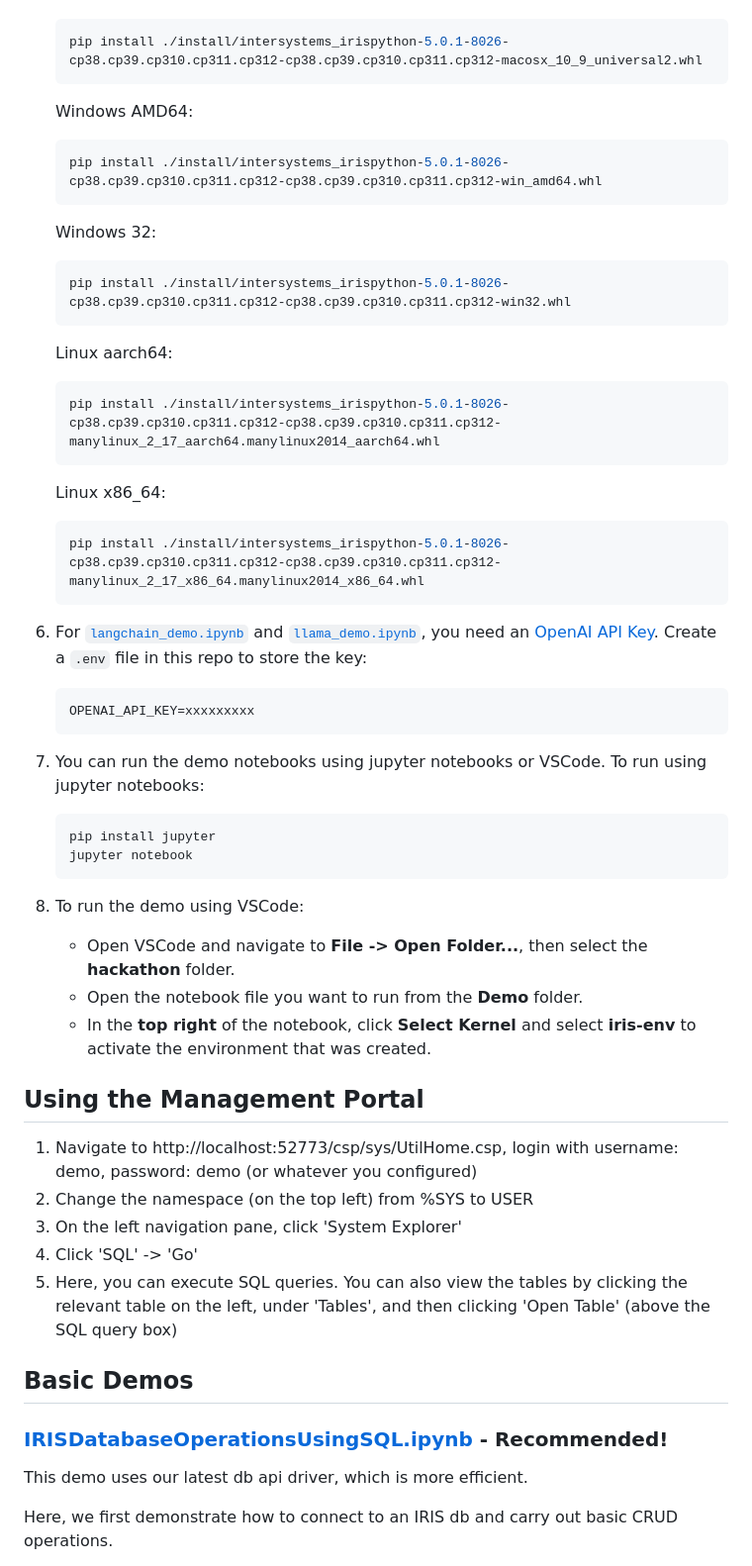
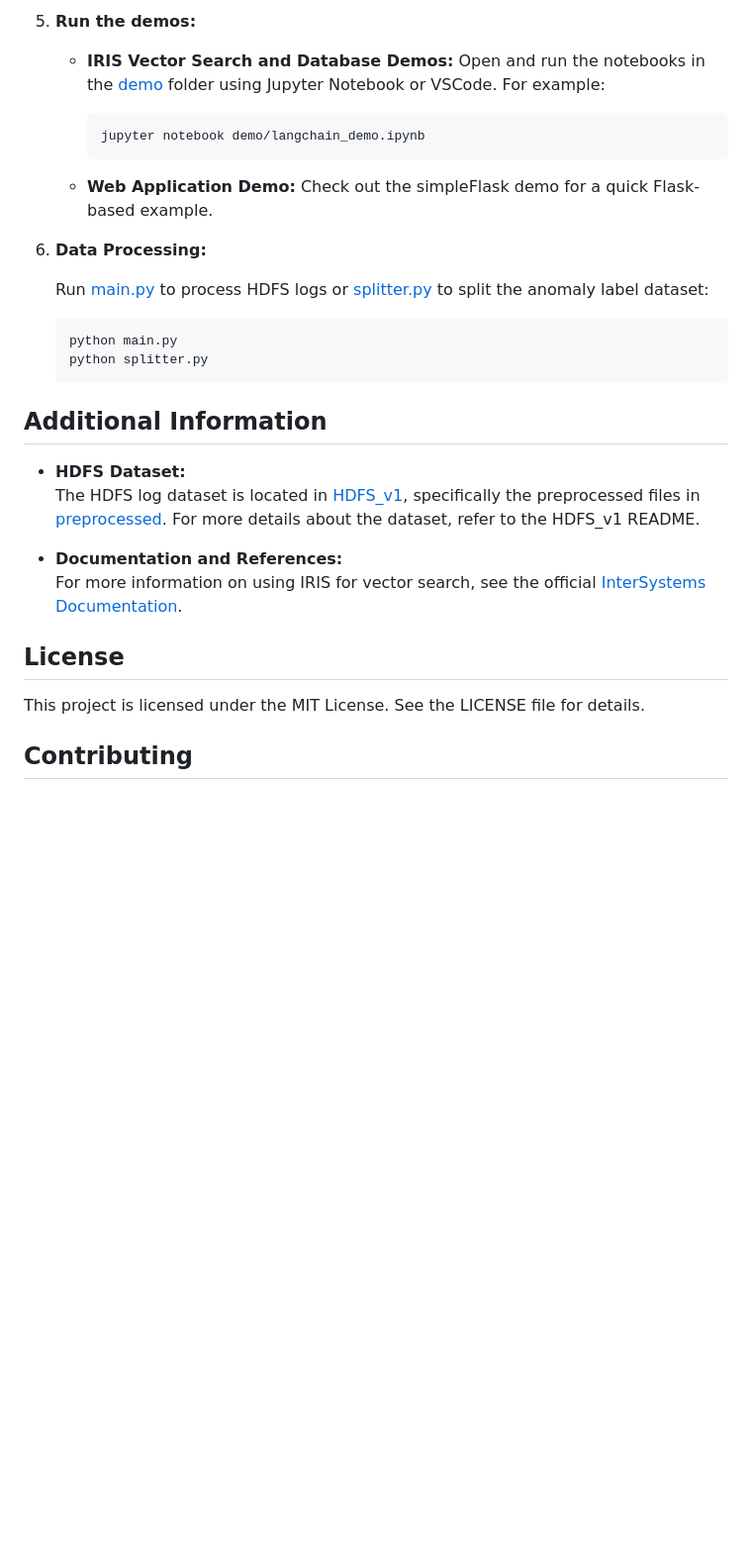
Before and after one commit to utkanuygur/treehacks25, a Markdown page: README.md, the part around the change printed below. Shown: that part at 99% size. GitHub-like rendering; blank space fills up the shorter version.

````diff
--- a/README.md
+++ b/README.md
@@ -59,60 +77,35 @@ _Prerequisite_ - [Docker](https://www.docker.com) must be installed and running
+5. **Run the demos:**
+
+   - **IRIS Vector Search and Database Demos:**
+     Open and run the notebooks in the [demo](http://_vscodecontentref_/2) folder using Jupyter Notebook or VSCode. For example:
+
+     ```Shell
+     jupyter notebook demo/langchain_demo.ipynb
+     ```
+
+   - **Web Application Demo:**
+     Check out the simpleFlask demo for a quick Flask-based example.
+
+6. **Data Processing:**
+
+   Run [main.py](http://_vscodecontentref_/3) to process HDFS logs or [splitter.py](http://_vscodecontentref_/4) to split the anomaly label dataset:
 
     ```Shell
-    pip install ./install/intersystems_irispython-5.0.1-8026-cp38.cp39.cp310.cp311.cp312-cp38.cp39.cp310.cp311.cp312-macosx_10_9_universal2.whl
+    python main.py
+    python splitter.py
     ```
 
-    Windows AMD64:
+## Additional Information
 
-    ```Shell
-    pip install ./install/intersystems_irispython-5.0.1-8026-cp38.cp39.cp310.cp311.cp312-cp38.cp39.cp310.cp311.cp312-win_amd64.whl
-    ```
+- **HDFS Dataset:**
+  The HDFS log dataset is located in [HDFS_v1](http://_vscodecontentref_/5), specifically the preprocessed files in [preprocessed](http://_vscodecontentref_/6). For more details about the dataset, refer to the HDFS_v1 README.
 
-    Windows 32:
-    ```Shell
-    pip install ./install/intersystems_irispython-5.0.1-8026-cp38.cp39.cp310.cp311.cp312-cp38.cp39.cp310.cp311.cp312-win32.whl
-    ```
+- **Documentation and References:**
+  For more information on using IRIS for vector search, see the official [InterSystems Documentation](https://docs.intersystems.com/).
 
-    Linux aarch64:
-    ```Shell
-    pip install ./install/intersystems_irispython-5.0.1-8026-cp38.cp39.cp310.cp311.cp312-cp38.cp39.cp310.cp311.cp312-manylinux_2_17_aarch64.manylinux2014_aarch64.whl
-    ```
+## License
 
-    Linux x86_64:
-    ```Shell
-    pip install ./install/intersystems_irispython-5.0.1-8026-cp38.cp39.cp310.cp311.cp312-cp38.cp39.cp310.cp311.cp312-manylinux_2_17_x86_64.manylinux2014_x86_64.whl
-    ```
+This project is licensed under the MIT License. See the LICENSE file for details.
 
-6. For [`langchain_demo.ipynb`](demo/langchain_demo.ipynb) and [`llama_demo.ipynb`](demo/llama_demo.ipynb), you need an [OpenAI API Key](https://platform.openai.com/api-keys). Create a `.env` file in this repo to store the key:
-    ```
-    OPENAI_API_KEY=xxxxxxxxx
-    ```
+## Contributing
 
-7. You can run the demo notebooks using jupyter notebooks or VSCode. To run using jupyter notebooks:
-    ```Shell
-    pip install jupyter
-    jupyter notebook
-    ```
-
-8. To run the demo using VSCode:
-   - Open VSCode and navigate to **File -> Open Folder...**, then select the **hackathon** folder.
-   - Open the notebook file you want to run from the **Demo** folder.
-   - In the **top right** of the notebook, click **Select Kernel** and select **iris-env** to activate the environment that was created.
-
-
-
-## Using the Management Portal
-
-1. Navigate to http://localhost:52773/csp/sys/UtilHome.csp, login with username: demo, password: demo (or whatever you configured)
-2. Change the namespace (on the top left) from %SYS to USER
-3. On the left navigation pane, click 'System Explorer'
-4. Click 'SQL' -> 'Go'
-5. Here, you can execute SQL queries. You can also view the tables by clicking the relevant table on the left, under 'Tables', and then clicking 'Open Table' (above the SQL query box)
-
-## Basic Demos
-
-### [IRISDatabaseOperationsUsingSQL.ipynb](demo/IRISDatabaseOperationsUsingSQL.ipynb) - Recommended!
-
-This demo uses our latest db api driver, which is more efficient.
-
-Here, we first demonstrate how to connect to an IRIS db and carry out basic CRUD operations.
-
````
Also changed, not shown: other parts of README.md (+59 -78 lines).
